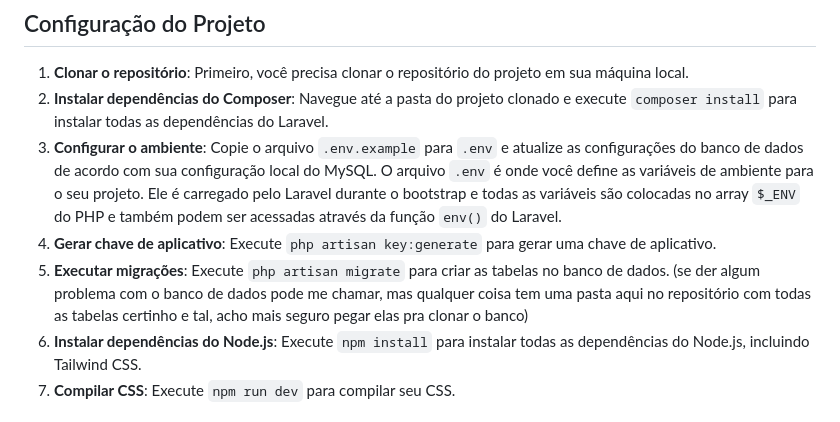
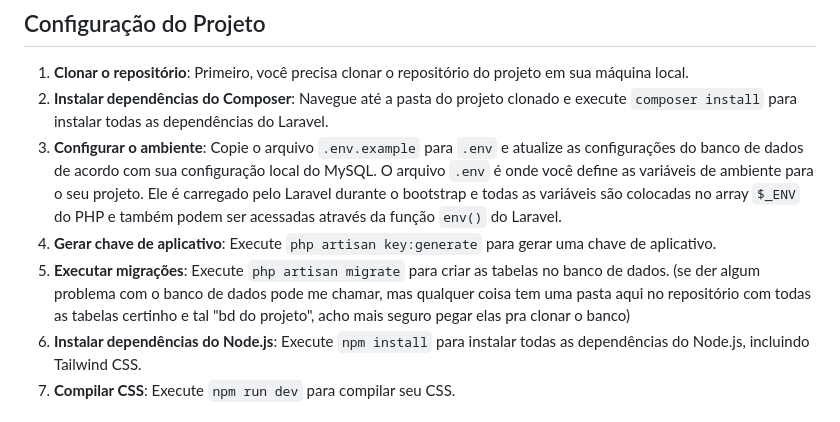
Before and after one commit to pucmg-2023-02-lds-g5/Projeto-3, a Markdown page: README.md, the part around the change. Drawn GitHub-style.

```diff
--- a/README.md
+++ b/README.md
@@ -29,7 +29,7 @@ se este vídeo não estiver bom tem vários outros, mas qualquer coisa pode me c
 2. **Instalar dependências do Composer**: Navegue até a pasta do projeto clonado e execute `composer install` para instalar todas as dependências do Laravel.
 3. **Configurar o ambiente**: Copie o arquivo `.env.example` para `.env` e atualize as configurações do banco de dados de acordo com sua configuração local do MySQL. O arquivo `.env` é onde você define as variáveis de ambiente para o seu projeto. Ele é carregado pelo Laravel durante o bootstrap e todas as variáveis são colocadas no array `$_ENV` do PHP e também podem ser acessadas através da função `env()` do Laravel.
 4. **Gerar chave de aplicativo**: Execute `php artisan key:generate` para gerar uma chave de aplicativo.
-5. **Executar migrações**: Execute `php artisan migrate` para criar as tabelas no banco de dados. (se der algum problema com o banco de dados pode me chamar, mas qualquer coisa tem uma pasta aqui no repositório com todas as tabelas certinho e tal, acho mais seguro pegar elas pra clonar o banco)
+5. **Executar migrações**: Execute `php artisan migrate` para criar as tabelas no banco de dados. (se der algum problema com o banco de dados pode me chamar, mas qualquer coisa tem uma pasta aqui no repositório com todas as tabelas certinho e tal "bd do projeto", acho mais seguro pegar elas pra clonar o banco)
 6. **Instalar dependências do Node.js**: Execute `npm install` para instalar todas as dependências do Node.js, incluindo Tailwind CSS.
 7. **Compilar CSS**: Execute `npm run dev` para compilar seu CSS.
 
```
